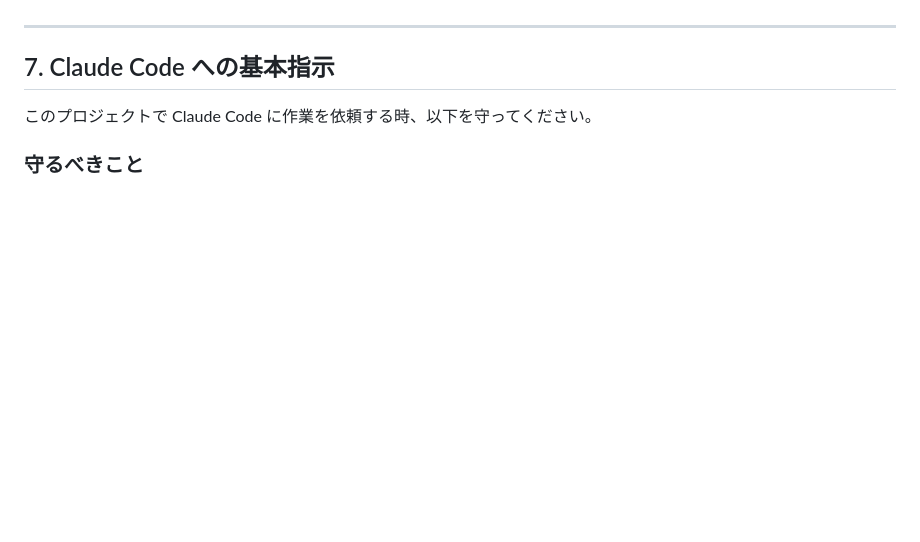
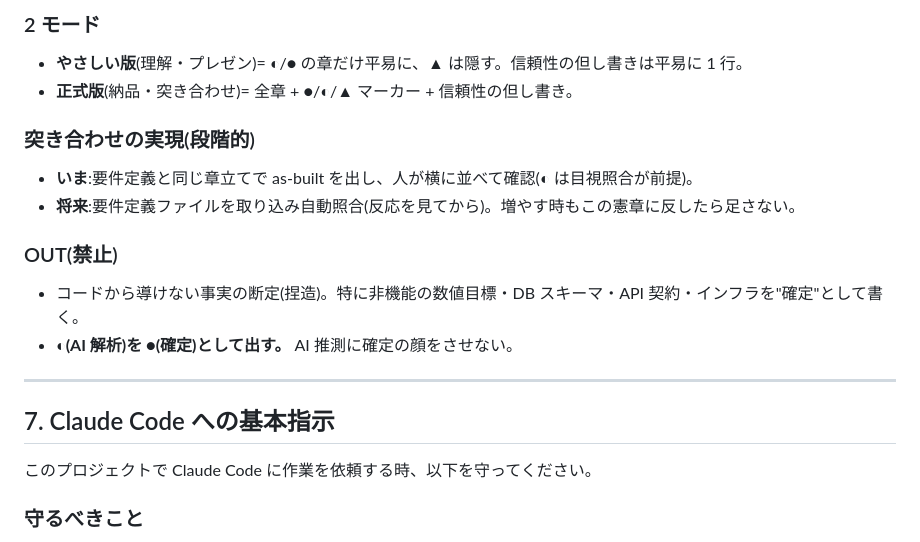
Before and after one commit to sasabo-ct9a/appmap, a Markdown page: CLAUDE.md, the part around one of its changes. Drawn GitHub-style; blank space fills up the shorter version.

```diff
--- a/CLAUDE.md
+++ b/CLAUDE.md
@@ -222,3 +281,17 @@ appmap/
+### 2 モード
+
+- **やさしい版**(理解・プレゼン)= ◐/● の章だけ平易に、▲ は隠す。信頼性の但し書きは平易に 1 行。
+- **正式版**(納品・突き合わせ)= 全章 + ●/◐/▲ マーカー + 信頼性の但し書き。
+
+### 突き合わせの実現(段階的)
+
+- **いま**:要件定義と同じ章立てで as-built を出し、人が横に並べて確認(◐ は目視照合が前提)。
+- **将来**:要件定義ファイルを取り込み自動照合(反応を見てから)。増やす時もこの憲章に反したら足さない。
+
+### OUT(禁止)
+
+- コードから導けない事実の断定(捏造)。特に非機能の数値目標・DB スキーマ・API 契約・インフラを"確定"として書く。
+- **◐(AI 解析)を ●(確定)として出す。** AI 推測に確定の顔をさせない。
 
 ---
 
```
Also changed, not shown: other parts of CLAUDE.md (+59 -0 lines).
